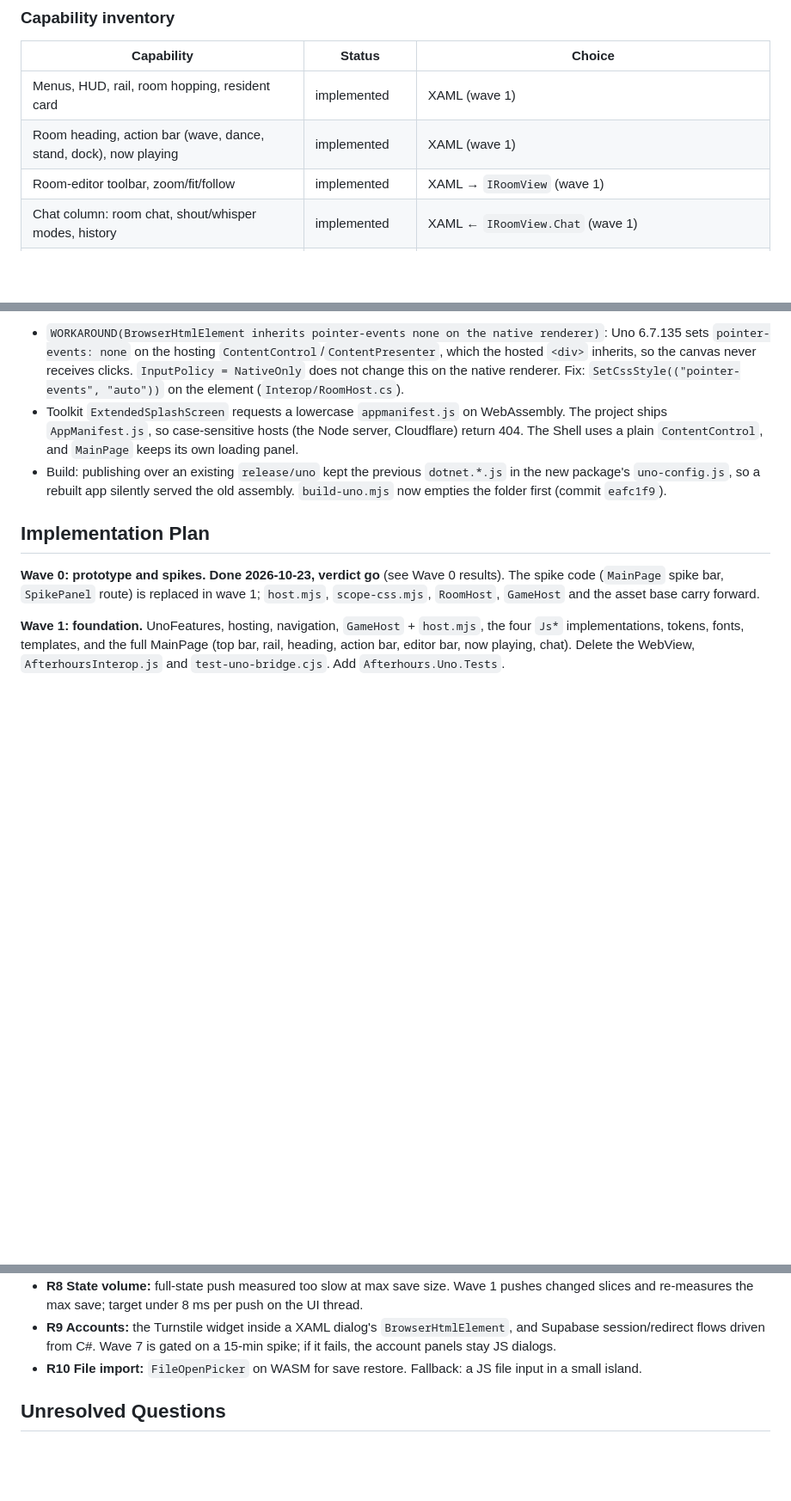
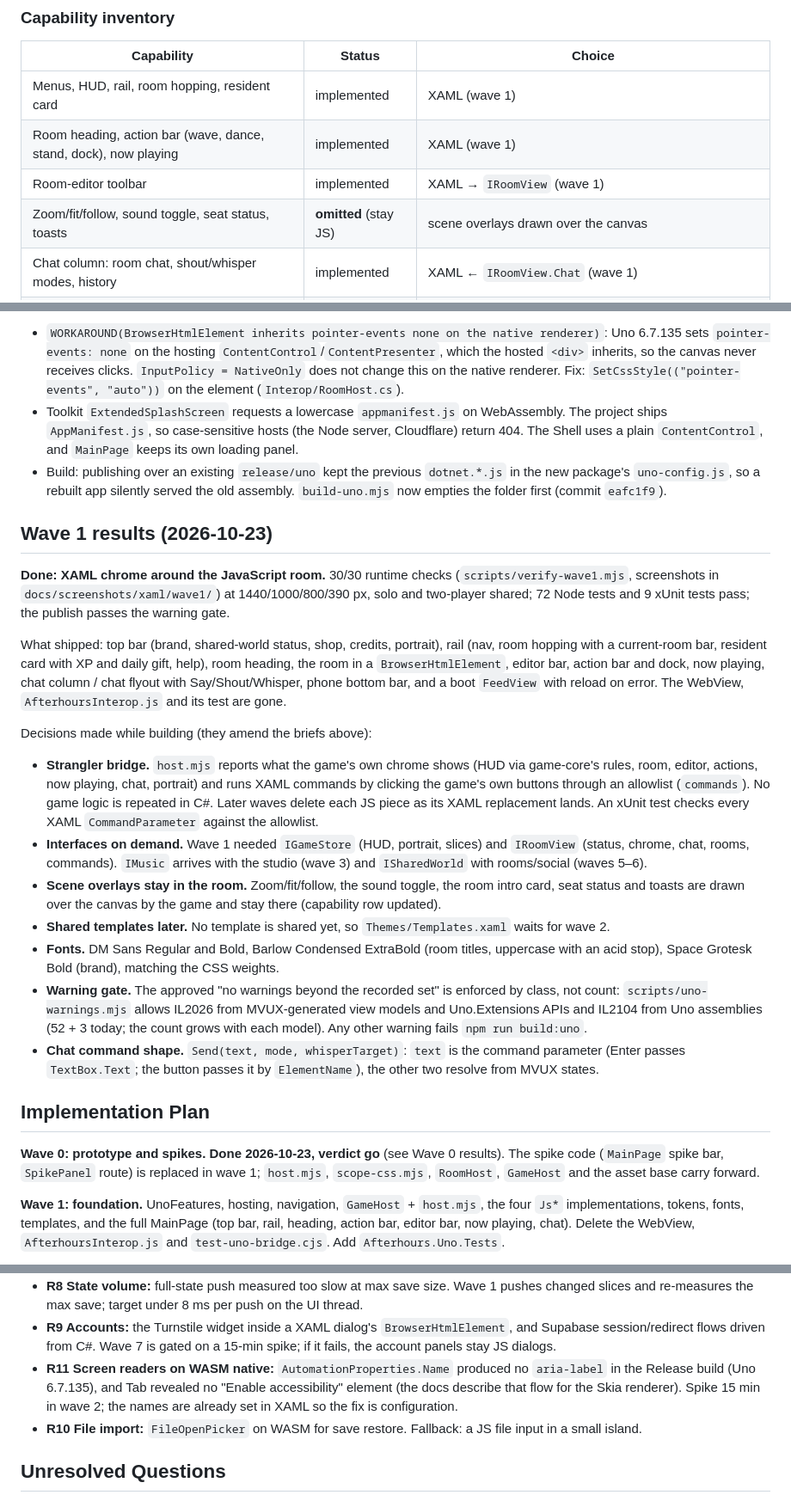
Before and after one commit to mtmattei/afterhours, a Markdown page: docs/specs/xaml-outer-ui-SPEC.md, 3 parts joined by grey strips. Shown at 86% size. Drawn GitHub-style; blank space fills up the shorter version.

```diff
--- a/docs/specs/xaml-outer-ui-SPEC.md
+++ b/docs/specs/xaml-outer-ui-SPEC.md
@@ -241,7 +241,8 @@ chat column) and the four interfaces.
 |---|---|---|
 | Menus, HUD, rail, room hopping, resident card | implemented | XAML (wave 1) |
 | Room heading, action bar (wave, dance, stand, dock), now playing | implemented | XAML (wave 1) |
-| Room-editor toolbar, zoom/fit/follow | implemented | XAML → `IRoomView` (wave 1) |
+| Room-editor toolbar | implemented | XAML → `IRoomView` (wave 1) |
+| Zoom/fit/follow, sound toggle, seat status, toasts | **omitted** (stay JS) | scene overlays drawn over the canvas |
 | Chat column: room chat, shout/whisper modes, history | implemented | XAML ← `IRoomView.Chat` (wave 1) |
 | Speech bubbles, arrival cues, room intro card | **omitted** (stay JS) | drawn on the canvas |
 | The 35 panels in waves 2–6 of the inventory | implemented | XAML routes |
@@ -493,6 +494,36 @@ trimmed Release publish.
   `uno-config.js`, so a rebuilt app silently served the old assembly. `build-uno.mjs` now empties the folder
   first (commit `eafc1f9`).
 
+## Wave 1 results (2026-10-23)
+
+**Done: XAML chrome around the JavaScript room.** 30/30 runtime checks (`scripts/verify-wave1.mjs`,
+screenshots in `docs/screenshots/xaml/wave1/`) at 1440/1000/800/390 px, solo and two-player shared;
+72 Node tests and 9 xUnit tests pass; the publish passes the warning gate.
+
+What shipped: top bar (brand, shared-world status, shop, credits, portrait), rail (nav, room hopping with a
+current-room bar, resident card with XP and daily gift, help), room heading, the room in a `BrowserHtmlElement`,
+editor bar, action bar and dock, now playing, chat column / chat flyout with Say/Shout/Whisper, phone bottom
+bar, and a boot `FeedView` with reload on error. The WebView, `AfterhoursInterop.js` and its test are gone.
+
+Decisions made while building (they amend the briefs above):
+
+- **Strangler bridge.** `host.mjs` reports what the game's own chrome shows (HUD via game-core's rules, room,
+  editor, actions, now playing, chat, portrait) and runs XAML commands by clicking the game's own buttons
+  through an allowlist (`commands`). No game logic is repeated in C#. Later waves delete each JS piece as its
+  XAML replacement lands. An xUnit test checks every XAML `CommandParameter` against the allowlist.
+- **Interfaces on demand.** Wave 1 needed `IGameStore` (HUD, portrait, slices) and `IRoomView` (status, chrome,
+  chat, rooms, commands). `IMusic` arrives with the studio (wave 3) and `ISharedWorld` with rooms/social (waves 5–6).
+- **Scene overlays stay in the room.** Zoom/fit/follow, the sound toggle, the room intro card, seat status and
+  toasts are drawn over the canvas by the game and stay there (capability row updated).
+- **Shared templates later.** No template is shared yet, so `Themes/Templates.xaml` waits for wave 2.
+- **Fonts.** DM Sans Regular and Bold, Barlow Condensed ExtraBold (room titles, uppercase with an acid stop),
+  Space Grotesk Bold (brand), matching the CSS weights.
+- **Warning gate.** The approved "no warnings beyond the recorded set" is enforced by class, not count:
+  `scripts/uno-warnings.mjs` allows IL2026 from MVUX-generated view models and Uno.Extensions APIs and IL2104
+  from Uno assemblies (52 + 3 today; the count grows with each model). Any other warning fails `npm run build:uno`.
+- **Chat command shape.** `Send(text, mode, whisperTarget)`: `text` is the command parameter (Enter passes
+  `TextBox.Text`; the button passes it by `ElementName`), the other two resolve from MVUX states.
+
 ## Implementation Plan
 
 **Wave 0: prototype and spikes. Done 2026-10-23, verdict go** (see Wave 0 results). The spike code
@@ -542,6 +573,9 @@ Each wave is one or more conventional commits on its own branch, merged only wit
 - **R9 Accounts:** the Turnstile widget inside a XAML dialog's `BrowserHtmlElement`, and Supabase
   session/redirect flows driven from C#. Wave 7 is gated on a 15-min spike; if it fails, the account panels
   stay JS dialogs.
+- **R11 Screen readers on WASM native:** `AutomationProperties.Name` produced no `aria-label` in the Release
+  build (Uno 6.7.135), and Tab revealed no "Enable accessibility" element (the docs describe that flow for the
+  Skia renderer). Spike 15 min in wave 2; the names are already set in XAML so the fix is configuration.
 - **R10 File import:** `FileOpenPicker` on WASM for save restore. Fallback: a JS file input in a small island.
 
 ## Unresolved Questions
```
Also changed, not shown: other parts of docs/specs/xaml-outer-ui-SPEC.md (+1 -1 lines), README.md (+7 -4 lines), docs/fleet/BUILD-LOG.md (added, +41 -0 lines).
